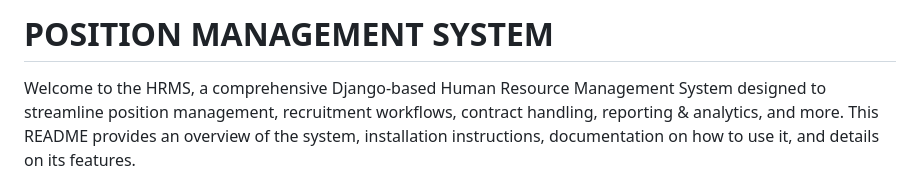
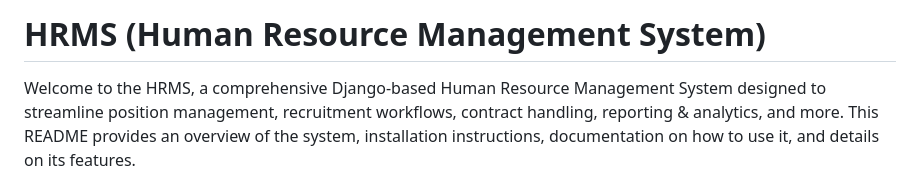
Before and after one commit to KCprsnlcc/hrms_project, a Markdown page: README.md, the part around the change. GitHub-like rendering.

```diff
--- a/README.md
+++ b/README.md
@@ -1,4 +1,4 @@
-# POSITION MANAGEMENT SYSTEM
+# HRMS (Human Resource Management System)
 
 Welcome to the HRMS, a comprehensive Django-based Human Resource Management System designed to streamline position management, recruitment workflows, contract handling, reporting & analytics, and more. This README provides an overview of the system, installation instructions, documentation on how to use it, and details on its features.
 
```
